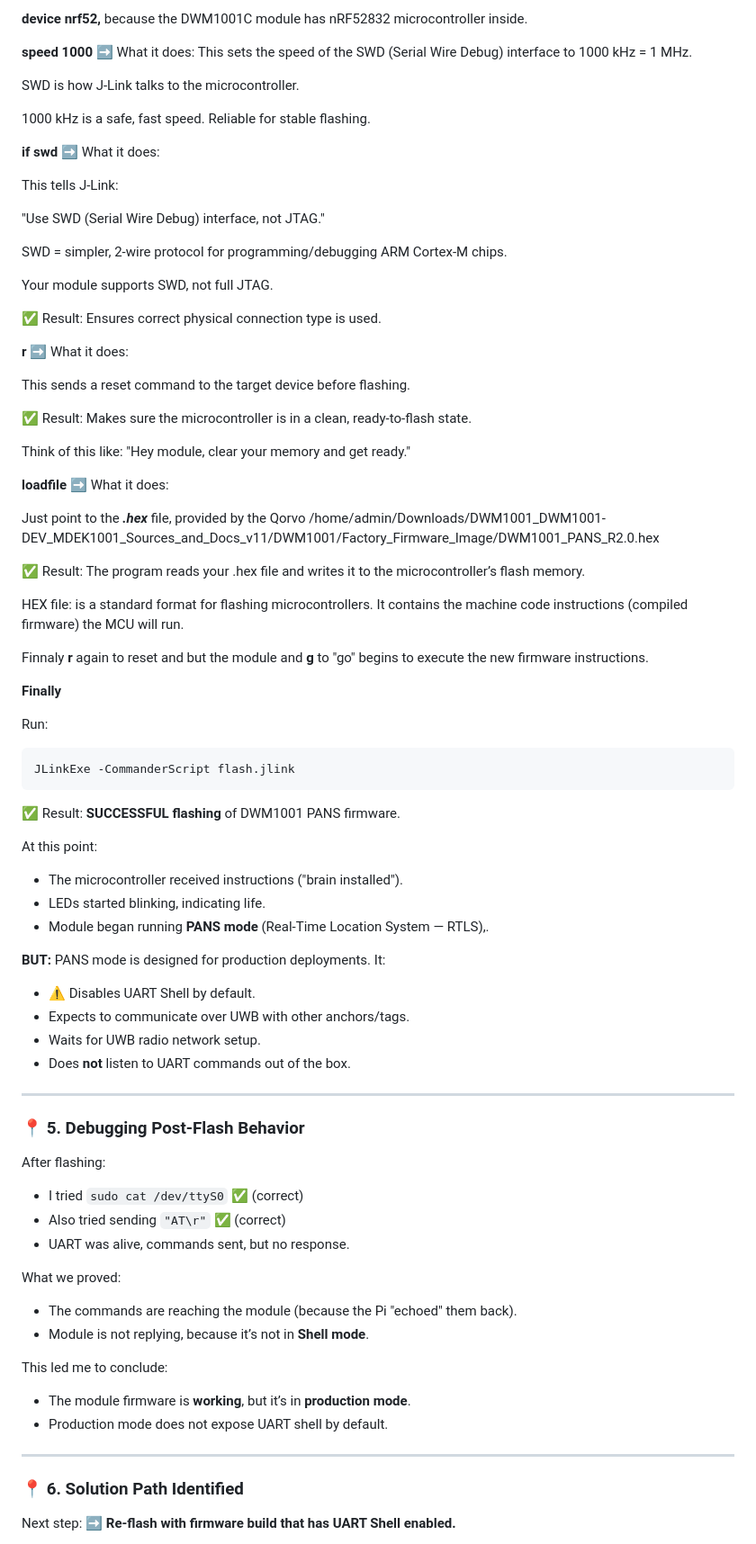
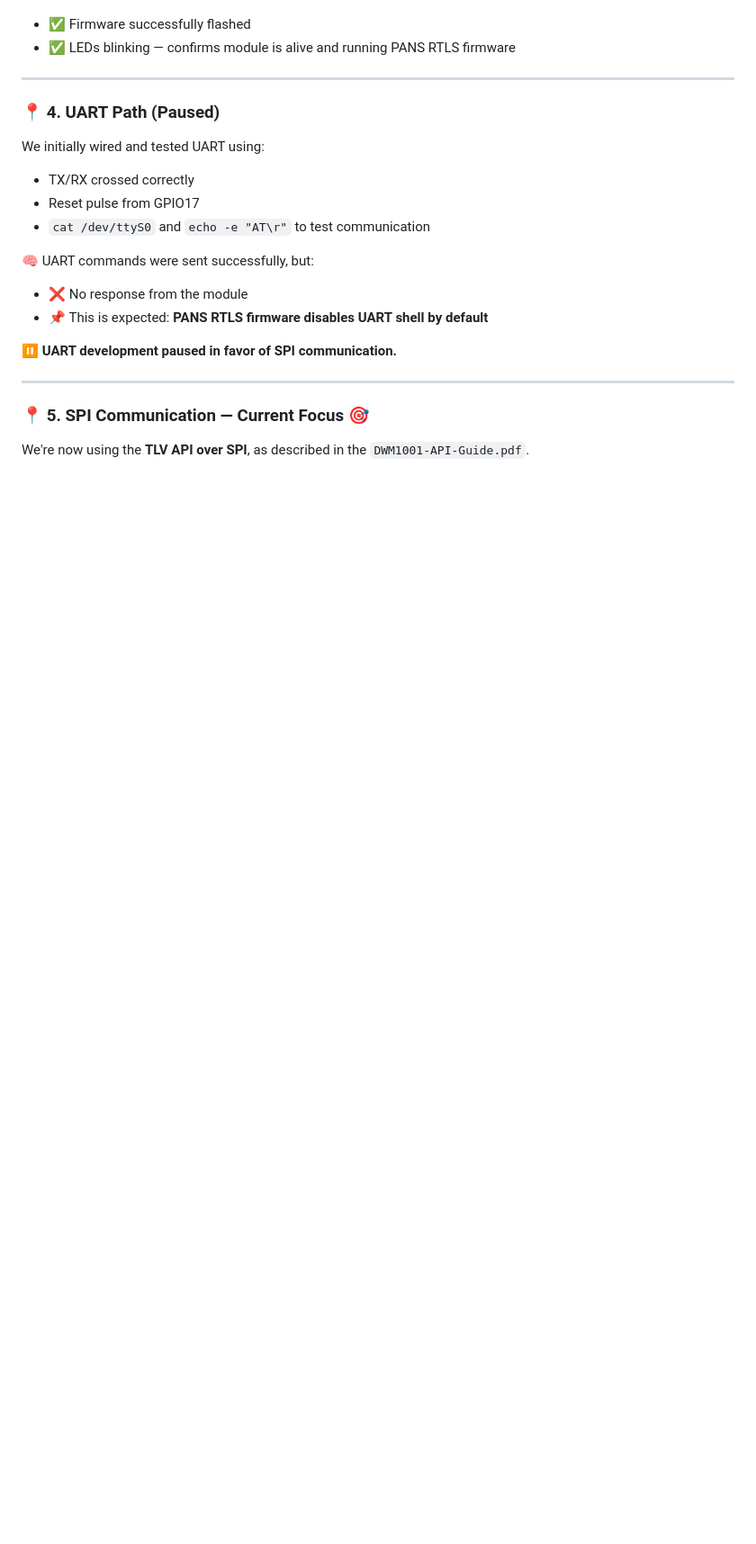
Before and after one commit to MarcioPimentel01/swim-lap-control-system, a Markdown page: docs/hardware-debug.md, the part around one of its changes. Shown at 90% size. GitHub-like rendering; blank space fills up the shorter version.

Commit message:
docs: update hardware-debug with SPI wiring, power setup, and project status

````diff
--- a/docs/hardware-debug.md
+++ b/docs/hardware-debug.md
@@ -83,95 +57,27 @@ exit
 
-**device nrf52,** because the DWM1001C module has nRF52832 microcontroller inside.
-
-**speed 1000**
-➡️ What it does:
-This sets the speed of the SWD (Serial Wire Debug) interface to 1000 kHz = 1 MHz.
-
-SWD is how J-Link talks to the microcontroller.
-
-1000 kHz is a safe, fast speed. Reliable for stable flashing.
-
-**if swd**
-➡️ What it does:
-
-This tells J-Link:
-
-"Use SWD (Serial Wire Debug) interface, not JTAG."
-
-SWD = simpler, 2-wire protocol for programming/debugging ARM Cortex-M chips.
-
-Your module supports SWD, not full JTAG.
-
-✅ Result:
-Ensures correct physical connection type is used.
-
-**r**
-➡️ What it does:
-
-This sends a reset command to the target device before flashing.
-
-✅ Result:
-Makes sure the microcontroller is in a clean, ready-to-flash state.
-
-Think of this like: "Hey module, clear your memory and get ready."
-
-**loadfile**
-➡️ What it does:
-
-Just point to the ***.hex*** file, provided by the Qorvo
-/home/admin/Downloads/DWM1001_DWM1001-DEV_MDEK1001_Sources_and_Docs_v11/DWM1001/Factory_Firmware_Image/DWM1001_PANS_R2.0.hex
-
-✅ Result:
-The program reads your .hex file and writes it to the microcontroller’s flash memory.
-
-HEX file: is a standard format for flashing microcontrollers.
-It contains the machine code instructions (compiled firmware) the MCU will run.
-
-Finnaly **r** again to reset and but the module and **g** to "go" begins to execute the new firmware instructions.
-
-**Finally**
-
-Run:
-```bash
-JLinkExe -CommanderScript flash.jlink
-```
-
-✅ Result: **SUCCESSFUL flashing** of DWM1001 PANS firmware.
-
-At this point:
-- The microcontroller received instructions ("brain installed").
-- LEDs started blinking, indicating life.
-- Module began running **PANS mode** (Real-Time Location System — RTLS),.
-
-**BUT:**
-PANS mode is designed for production deployments.
-It:
-- ⚠️ Disables UART Shell by default.
-- Expects to communicate over UWB with other anchors/tags.
-- Waits for UWB radio network setup.
-- Does **not** listen to UART commands out of the box.
+- ✅ Firmware successfully flashed
+- ✅ LEDs blinking — confirms module is alive and running PANS RTLS firmware
 
 ---
 
-### 📍 **5. Debugging Post-Flash Behavior**
+### 📍 4. UART Path (Paused)
 
-After flashing:
-- I tried `sudo cat /dev/ttyS0` ✅ (correct)
-- Also tried sending `"AT\r"` ✅ (correct)
-- UART was alive, commands sent, but no response.
+We initially wired and tested UART using:
 
-What we proved:
-- The commands are reaching the module (because the Pi "echoed" them back).
-- Module is not replying, because it’s not in **Shell mode**.
+- TX/RX crossed correctly
+- Reset pulse from GPIO17
+- `cat /dev/ttyS0` and `echo -e "AT\r"` to test communication
 
-This led me to conclude:
-- The module firmware is **working**, but it’s in **production mode**.
-- Production mode does not expose UART shell by default.
+🧠 UART commands were sent successfully, but:
+
+- ❌ No response from the module
+- 📌 This is expected: **PANS RTLS firmware disables UART shell by default**
+
+⏸️ **UART development paused in favor of SPI communication.**
 
 ---
 
-### 📍 **6. Solution Path Identified**
+### 📍 5. SPI Communication — Current Focus 🎯
 
-Next step:
-➡️ **Re-flash with firmware build that has UART Shell enabled.**
+We're now using the **TLV API over SPI**, as described in the `DWM1001-API-Guide.pdf`.
 
````
Also changed, not shown: other parts of docs/hardware-debug.md (+49 -109 lines).
